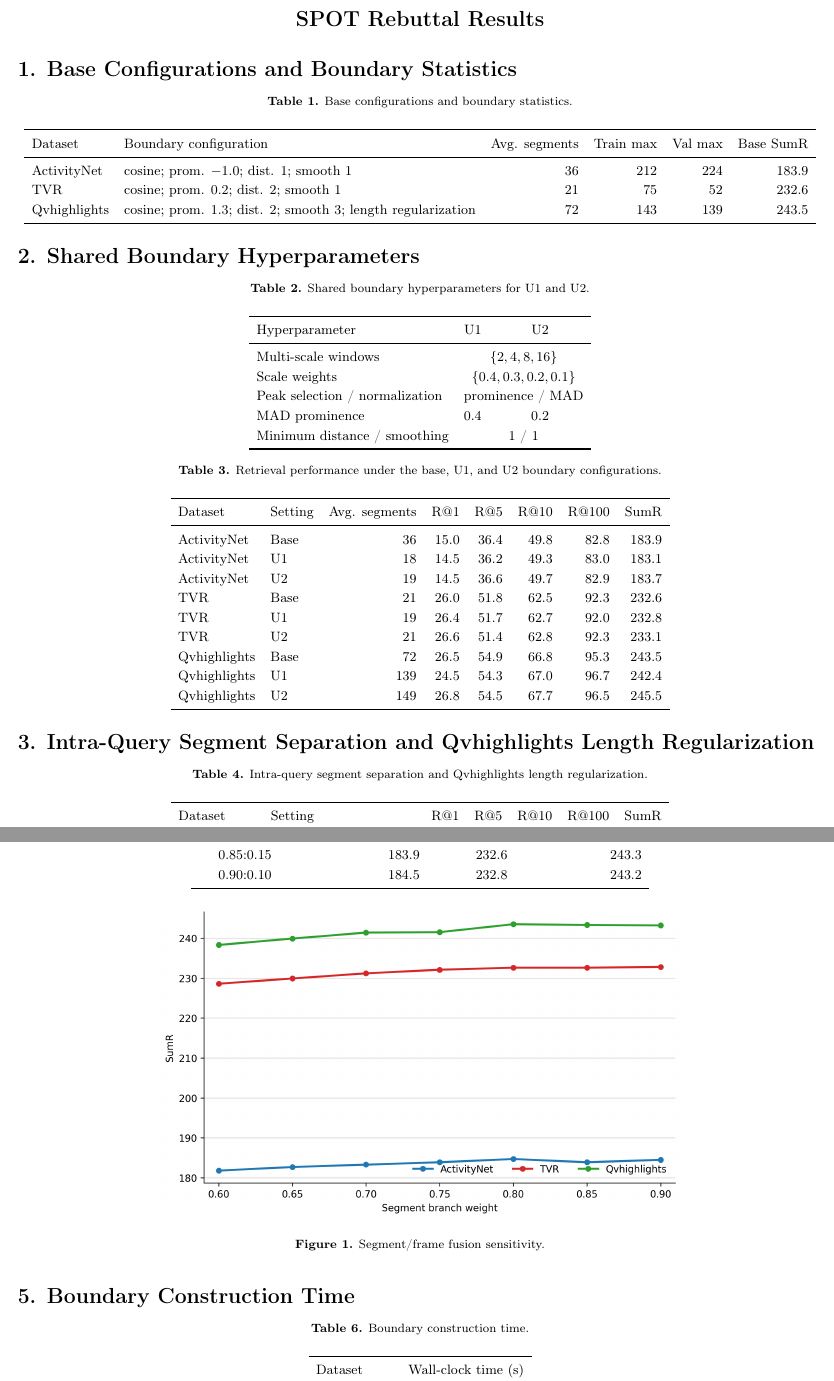
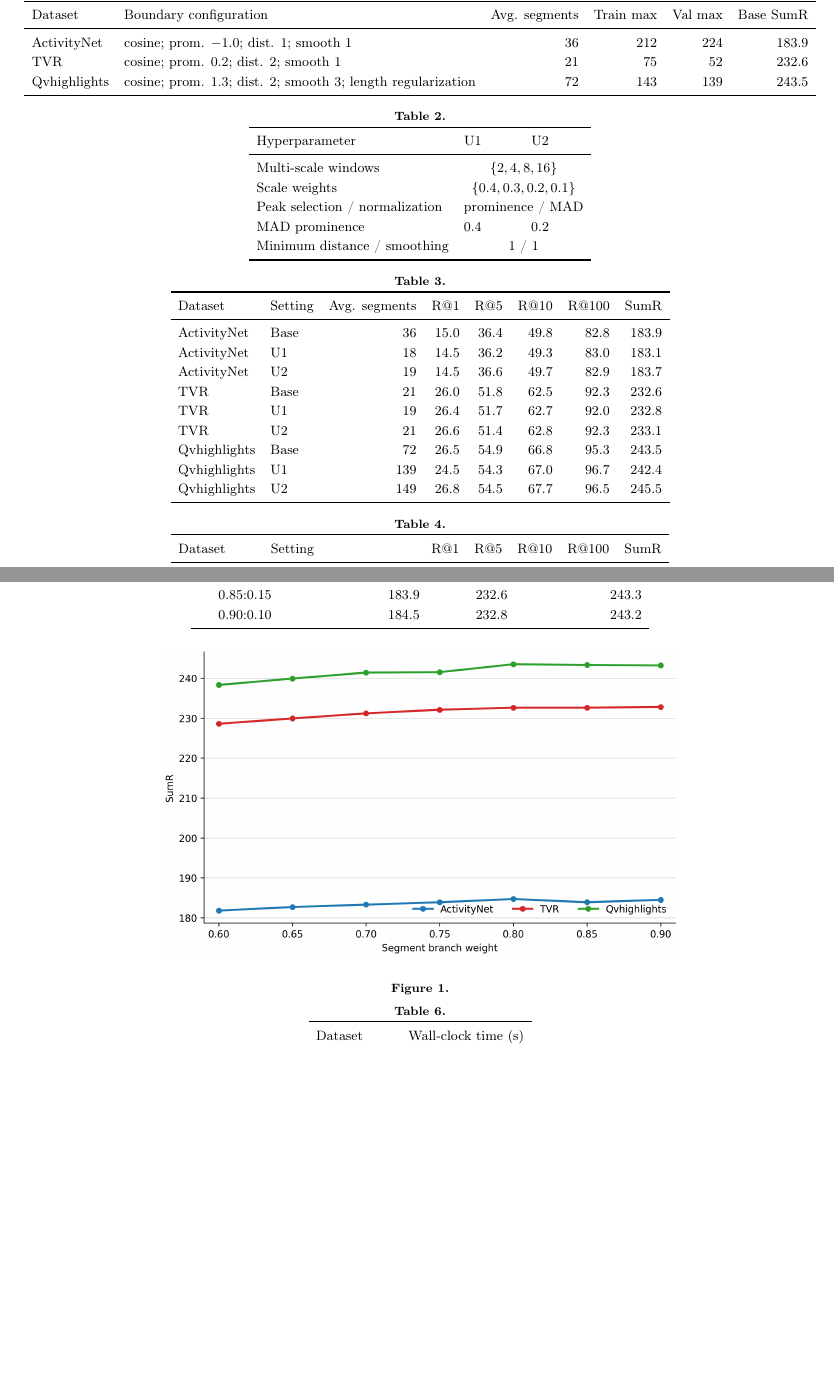
Before and after one commit to jaewoogwak/rebuttal, a LaTeX document (tables.tex): two parts of pages 1 and 2 of 2, joined at a grey line, cut at the place of the change, the shorter picture padded with empty space. Compiled offline with pdfLaTeX.

Commit message:
Use concise table and figure labels

```diff
--- a/tables.tex
+++ b/tables.tex
@@ -7,16 +7,12 @@
 \usepackage[T1]{fontenc}
 \renewcommand{\arraystretch}{1.18}
 \setlength{\tabcolsep}{5pt}
-\newcommand{\tablecaption}[2]{\begin{center}\footnotesize\textbf{Table #1.} #2\end{center}\vspace{-7pt}}
-\newcommand{\figurecaption}[2]{\begin{center}\footnotesize\textbf{Figure #1.} #2\end{center}\vspace{-7pt}}
+\newcommand{\tablecaption}[1]{\par\noindent\makebox[\textwidth][c]{\footnotesize\textbf{Table #1.}}\par\vspace{-7pt}}
+\newcommand{\figurecaption}[1]{\par\noindent\makebox[\textwidth][c]{\footnotesize\textbf{Figure #1.}}\par\vspace{-7pt}}
 
 \begin{document}
-\begin{center}
-{\Large \textbf{SPOT Rebuttal Results}}\\[2pt]
-\end{center}
 
-\section*{1. Base Configurations and Boundary Statistics}
-\tablecaption{1}{Base configurations and boundary statistics.}
+\tablecaption{1}
 \begin{center}
 \small
 \begin{tabular}{l l r r r r}
@@ -30,8 +26,7 @@ Qvhighlights & cosine; prom. $1.3$; dist. 2; smooth 3; length regularization & 7
 \end{tabular}
 \end{center}
 
-\section*{2. Shared Boundary Hyperparameters}
-\tablecaption{2}{Shared boundary hyperparameters for U1 and U2.}
+\tablecaption{2}
 \begin{center}
 \small
 \begin{tabular}{l c c}
@@ -47,7 +42,7 @@ Minimum distance / smoothing & \multicolumn{2}{c}{1 / 1} \\
 \end{tabular}
 \end{center}
 
-\tablecaption{3}{Retrieval performance under the base, U1, and U2 boundary configurations.}
+\tablecaption{3}
 \begin{center}
 \small
 \begin{tabular}{l l r r r r r r}
@@ -67,8 +62,7 @@ Qvhighlights & U2 & 149 & 26.8 & 54.5 & 67.7 & 96.5 & 245.5 \\
 \end{tabular}
 \end{center}
 
-\section*{3. Intra-Query Segment Separation and Qvhighlights Length Regularization}
-\tablecaption{4}{Intra-query segment separation and Qvhighlights length regularization.}
+\tablecaption{4}
 \begin{center}
 \small
 \begin{tabular}{l l r r r r r}
@@ -108,9 +101,9 @@ Segment:Frame & ActivityNet SumR & TVR SumR & Qvhighlights SumR \\
 \begin{center}
 \includegraphics[width=0.65\textwidth]{rendered/fusion_sweep_sumr.png}
 \end{center}
-\figurecaption{1}{Segment/frame fusion sensitivity.}
-\section*{5. Boundary Construction Time}
-\tablecaption{6}{Boundary construction time.}
+\figurecaption{1}
+\vspace{10pt}
+\tablecaption{6}
 \begin{center}
 \small
 \begin{tabular}{l r}
```
Also changed, not shown: rendered/rebuttal_results.pdf, rendered/tables-1.png, rendered/tables-2.png, tables.tex (3 more changed lines).
